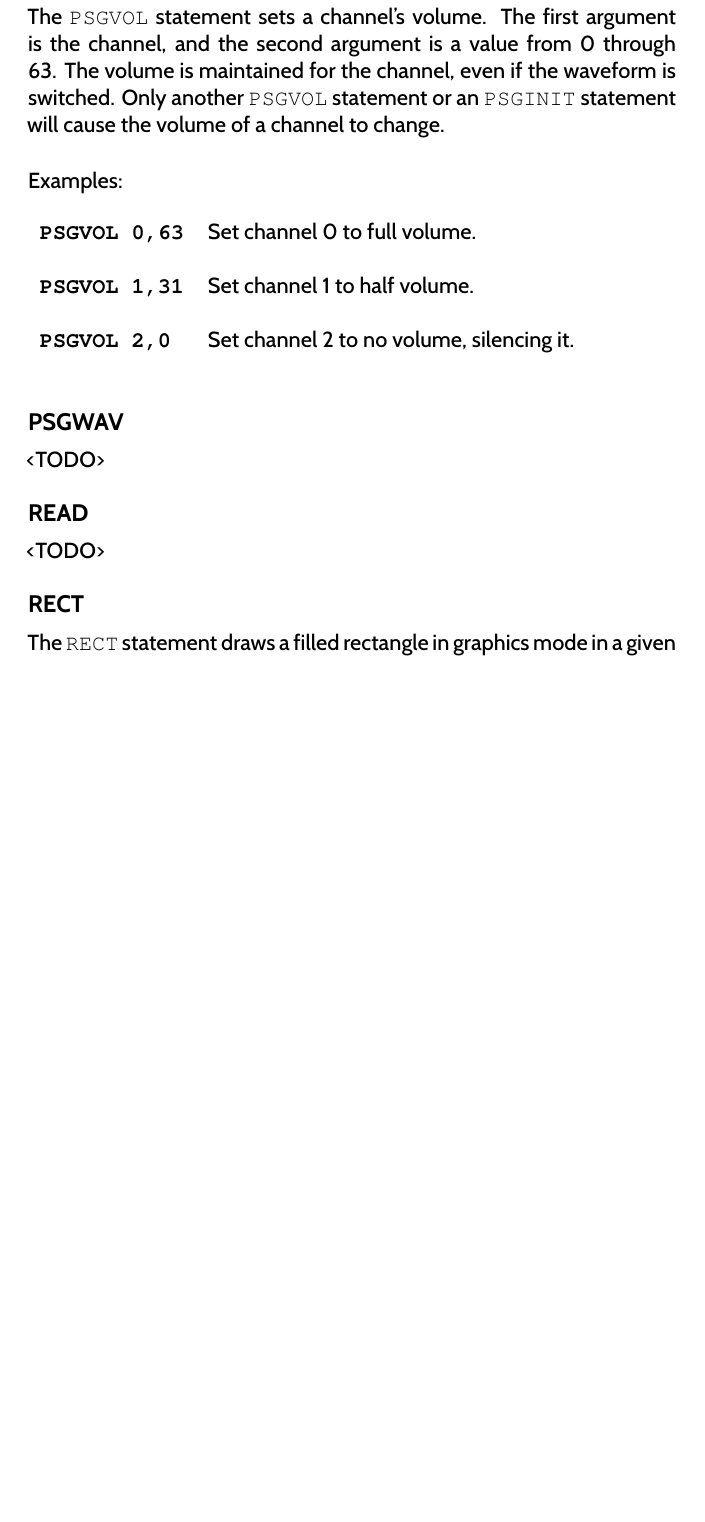
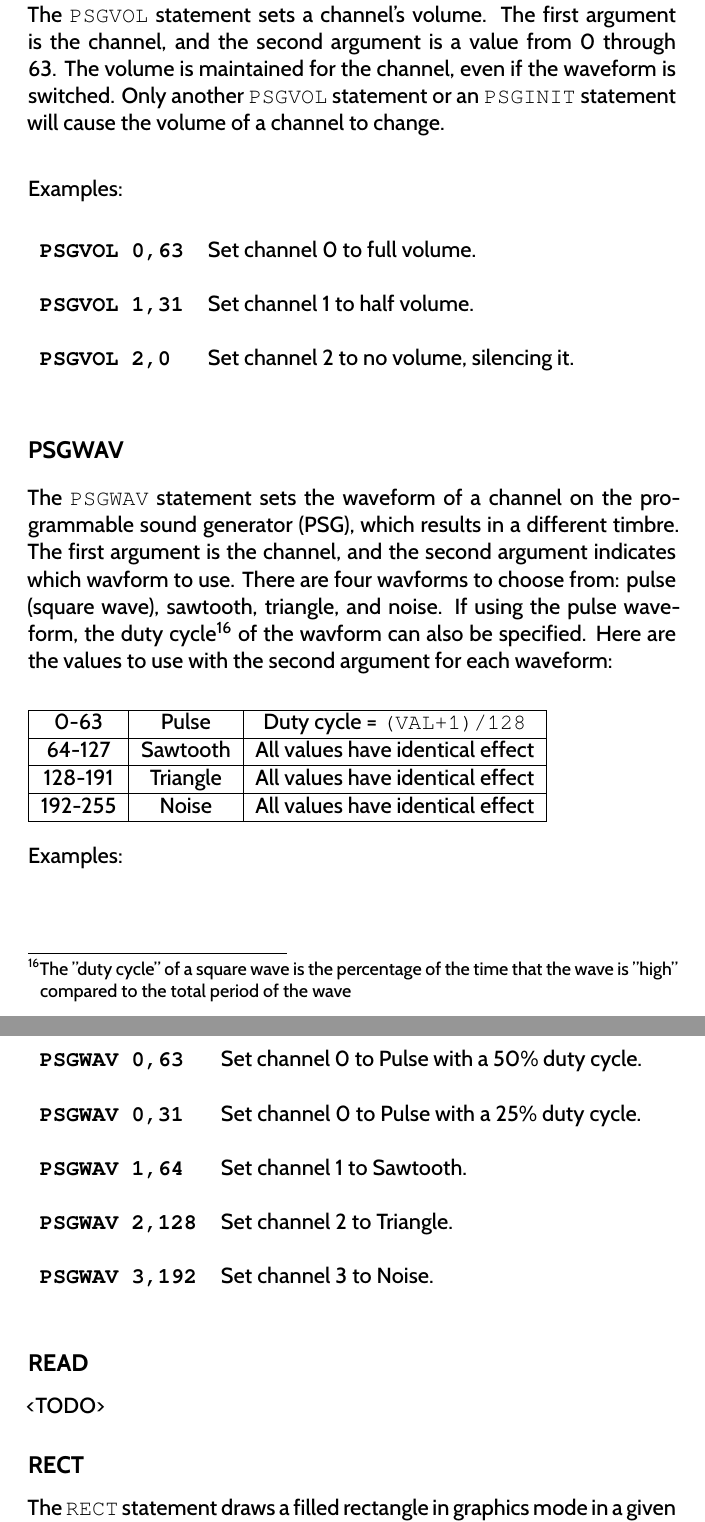
Before and after one commit to X16Community/x16-user-guide, a LaTeX thesis (user_guide.tex, which reads appendix/basic_commands.tex): part of page 85 of 127 before the commit and two parts of pages 85 and 86 of 127 after it, the two joined at a grey line, cut so that both start at the same text, the shorter picture padded with empty space. Compiled offline with XeLaTeX.

Commit message:
Add doc for `PSGWACV` statement

```diff
--- a/appendix/basic_commands.tex
+++ b/appendix/basic_commands.tex
@@ -1916,7 +1916,44 @@ Examples:\\
 
 \subsection{PSGWAV}
 
-<TODO>
+The {\ttfamily PSGWAV} statement sets the waveform of a channel on the
+programmable sound generator (PSG), which results in a different timbre.  The
+first argument is the channel, and the second argument indicates which wavform
+to use.  There are four wavforms to choose from: pulse (square wave), sawtooth,
+triangle, and noise.  If using the pulse waveform, the duty cycle\footnote{The
+"duty cycle" of a square wave is the percentage of the time that the wave is
+"high" compared to the total period of the wave} of the wavform can also be
+specified.  Here are the values to use with the second argument for each
+waveform:\\
+
+\begin{tabular}{|c|c|c|}
+	\hline
+
+	0-63 & Pulse &Duty cycle = {\ttfamily (VAL+1)/128}\\ \hline
+
+	64-127 & Sawtooth & All values have identical effect\\ \hline
+
+	128-191 & Triangle & All values have identical effect\\ \hline
+
+	192-255 & Noise & All values have identical effect\\ \hline
+
+\end{tabular}\\
+
+Examples:\\
+
+\begin{tabular}{l p{0.65\linewidth}}
+
+	{\ttfamily\bfseries PSGWAV 0,63}&Set channel 0 to Pulse with a 50\% duty cycle.\\\\
+
+	{\ttfamily\bfseries PSGWAV 0,31}&Set channel 0 to Pulse with a 25\% duty cycle.\\\\
+
+	{\ttfamily\bfseries PSGWAV 1,64}&Set channel 1 to Sawtooth.\\\\
+
+	{\ttfamily\bfseries PSGWAV 2,128}&Set channel 2 to Triangle.\\\\
+
+	{\ttfamily\bfseries PSGWAV 3,192}&Set channel 3 to Noise.\\\\
+
+\end{tabular}
 
 \subsection{READ}
 
```
